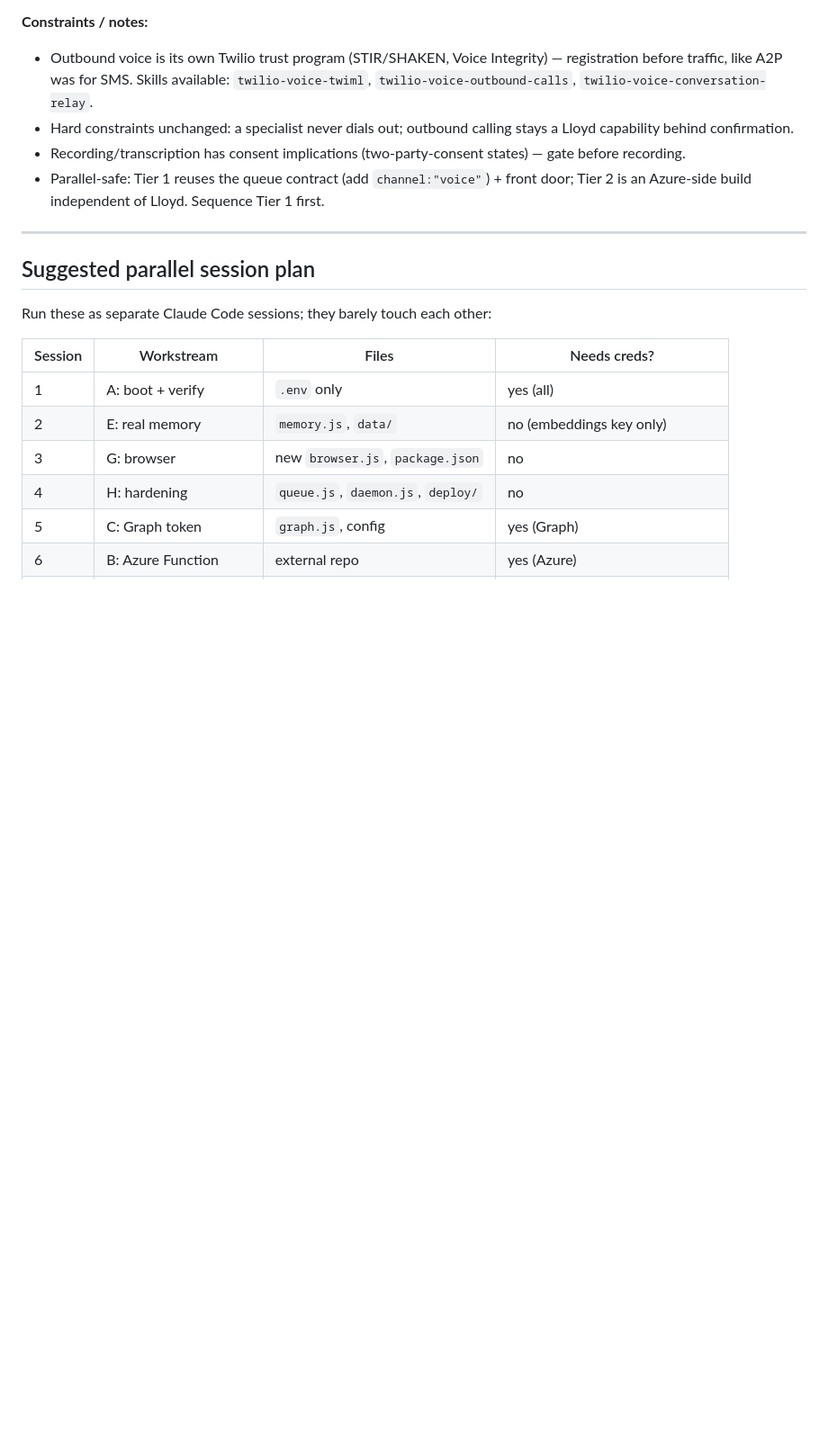
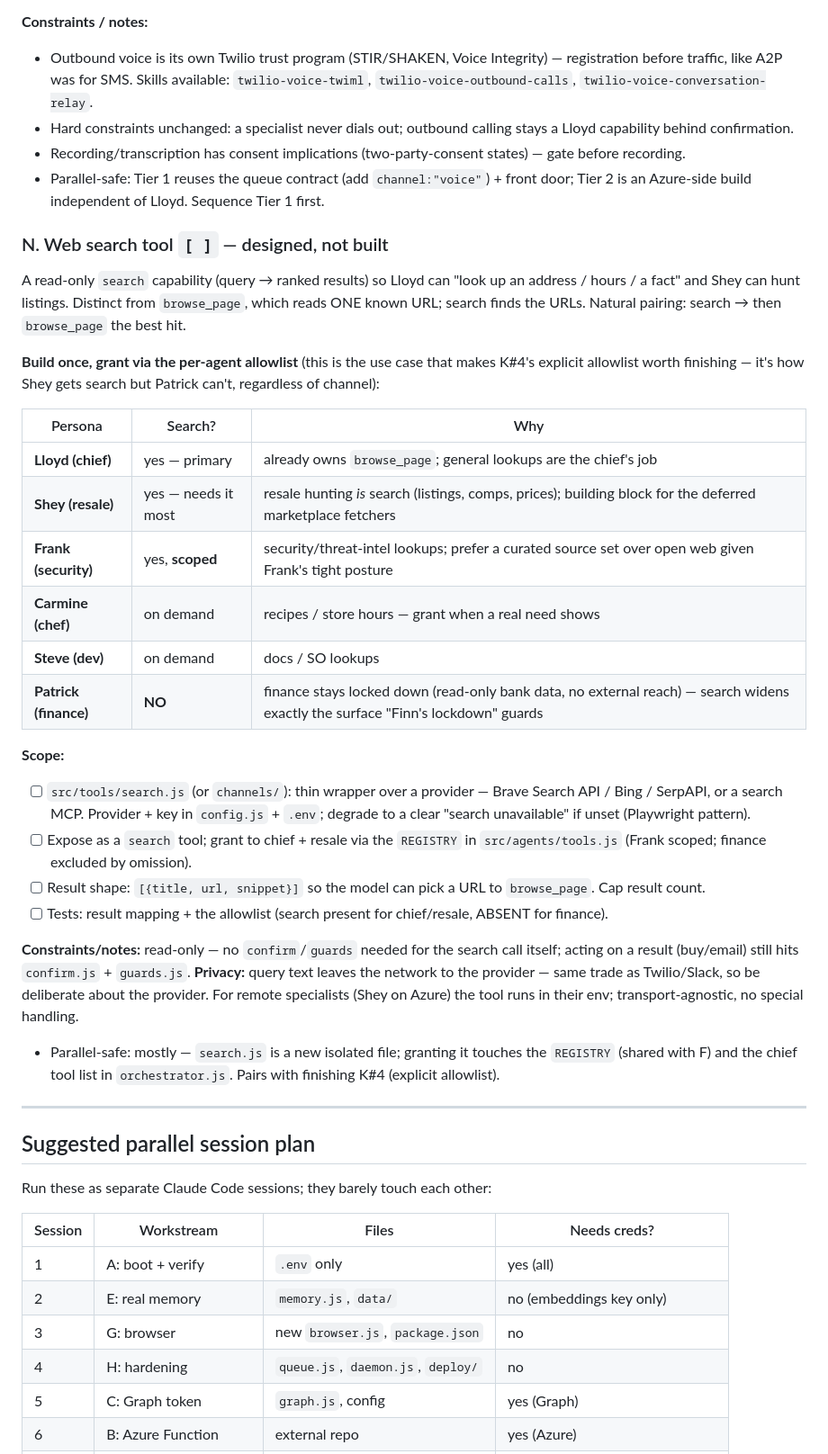
Before and after one commit to Nic-Fam/freyfam-cos, a Markdown page: TRACKER.md, the part around the change. Shown at 90% size. Drawn GitHub-style; blank space fills up the shorter version.

Commit message:
Scope web search as workstream N
Read-only search tool (query -> ranked results), distinct from browse_page
(reads one URL). Build once, grant via the per-agent allowlist: Lloyd + Shey
primary, Frank scoped/curated, chef/dev on demand, finance excluded (Finn
lockdown). Pairs with finishing K#4's explicit allowlist. Notes provider choice,
read-only (no confirm), and the privacy trade (queries leave to the provider).

Co-Authored-By: Claude Opus 4.8 (1M context) <noreply@anthropic.com>

```diff
--- a/TRACKER.md
+++ b/TRACKER.md
@@ -490,6 +490,46 @@ must not expose. So real-time voice cannot live on Lloyd's Mac the way SMS does.
 - Parallel-safe: Tier 1 reuses the queue contract (add `channel:"voice"`) + front
   door; Tier 2 is an Azure-side build independent of Lloyd. Sequence Tier 1 first.
 
+### N. Web search tool  `[ ]`  — designed, not built
+
+A read-only `search` capability (query → ranked results) so Lloyd can "look up an
+address / hours / a fact" and Shey can hunt listings. Distinct from `browse_page`,
+which reads ONE known URL; search finds the URLs. Natural pairing: search → then
+`browse_page` the best hit.
+
+**Build once, grant via the per-agent allowlist** (this is the use case that makes
+K#4's explicit allowlist worth finishing — it's how Shey gets search but Patrick
+can't, regardless of channel):
+
+| Persona | Search? | Why |
+|---------|---------|-----|
+| **Lloyd (chief)** | yes — primary | already owns `browse_page`; general lookups are the chief's job |
+| **Shey (resale)** | yes — needs it most | resale hunting *is* search (listings, comps, prices); building block for the deferred marketplace fetchers |
+| **Frank (security)** | yes, **scoped** | security/threat-intel lookups; prefer a curated source set over open web given Frank's tight posture |
+| **Carmine (chef)** | on demand | recipes / store hours — grant when a real need shows |
+| **Steve (dev)** | on demand | docs / SO lookups |
+| **Patrick (finance)** | **NO** | finance stays locked down (read-only bank data, no external reach) — search widens exactly the surface "Finn's lockdown" guards |
+
+**Scope:**
+- [ ] `src/tools/search.js` (or `channels/`): thin wrapper over a provider — Brave
+      Search API / Bing / SerpAPI, or a search MCP. Provider + key in `config.js` +
+      `.env`; degrade to a clear "search unavailable" if unset (Playwright pattern).
+- [ ] Expose as a `search` tool; grant to chief + resale via the `REGISTRY` in
+      `src/agents/tools.js` (Frank scoped; finance excluded by omission).
+- [ ] Result shape: `[{title, url, snippet}]` so the model can pick a URL to
+      `browse_page`. Cap result count.
+- [ ] Tests: result mapping + the allowlist (search present for chief/resale, ABSENT
+      for finance).
+
+**Constraints/notes:** read-only — no `confirm`/`guards` needed for the search call
+itself; acting on a result (buy/email) still hits `confirm.js` + `guards.js`.
+**Privacy:** query text leaves the network to the provider — same trade as
+Twilio/Slack, so be deliberate about the provider. For remote specialists (Shey on
+Azure) the tool runs in their env; transport-agnostic, no special handling.
+- Parallel-safe: mostly — `search.js` is a new isolated file; granting it touches the
+  `REGISTRY` (shared with F) and the chief tool list in `orchestrator.js`. Pairs with
+  finishing K#4 (explicit allowlist).
+
 ---
 
 ## Suggested parallel session plan
```
